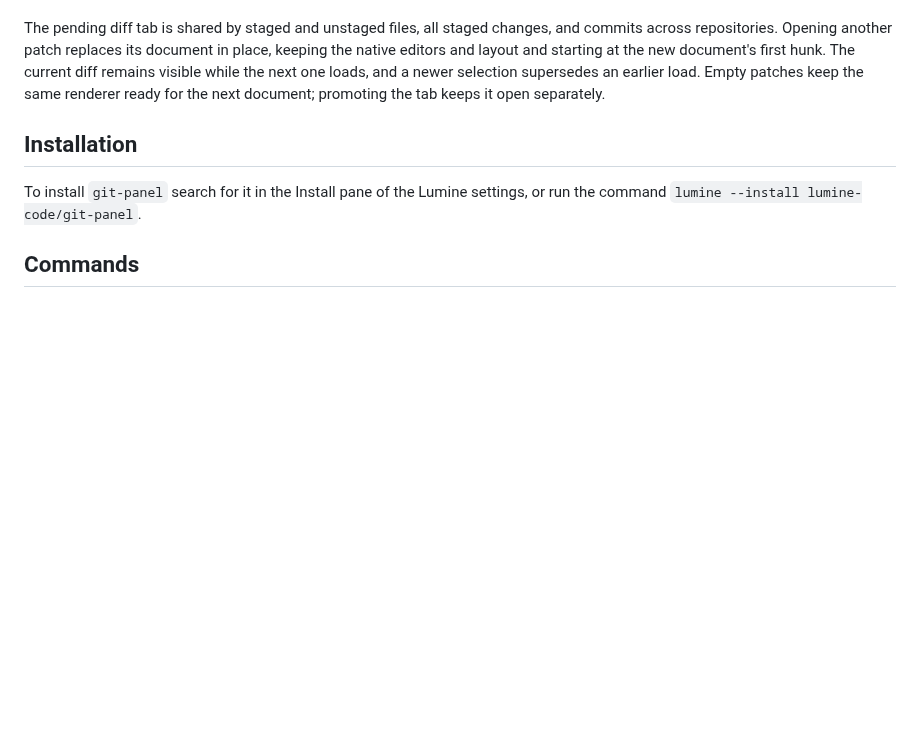
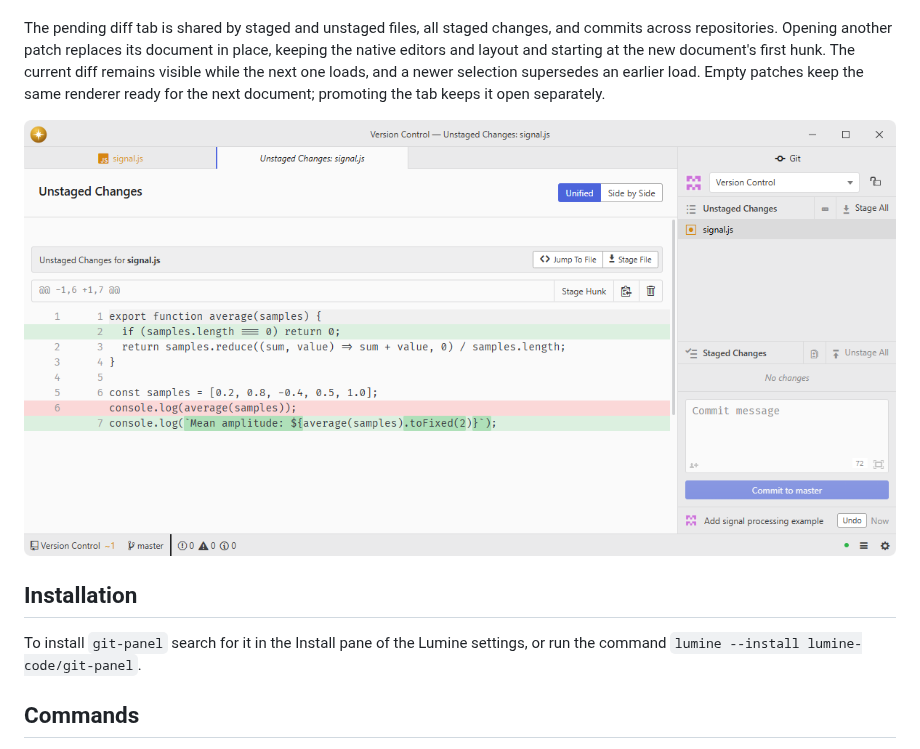
Before and after one commit to lumine-code/git-panel, a Markdown page: README.md, the part around the change. Drawn GitHub-style; pictures changed too: .github/demo.png (added); blank space fills up the shorter version.

Commit message:
Add screenshots beneath the feature list

```diff
--- a/README.md
+++ b/README.md
@@ -15,6 +15,8 @@ Derived from Pulsar's [`github`](https://github.com/pulsar-edit/github) package,
 - **Repository management**: initialize, clone, and work with multiple repositories.
 
 The pending diff tab is shared by staged and unstaged files, all staged changes, and commits across repositories. Opening another patch replaces its document in place, keeping the native editors and layout and starting at the new document's first hunk. The current diff remains visible while the next one loads, and a newer selection supersedes an earlier load. Empty patches keep the same renderer ready for the next document; promoting the tab keeps it open separately.
+
+![Review an unstaged patch beside the Git staging panel.](.github/demo.png)
 
 ## Installation
 
```
Also changed, not shown: 1 other file.
